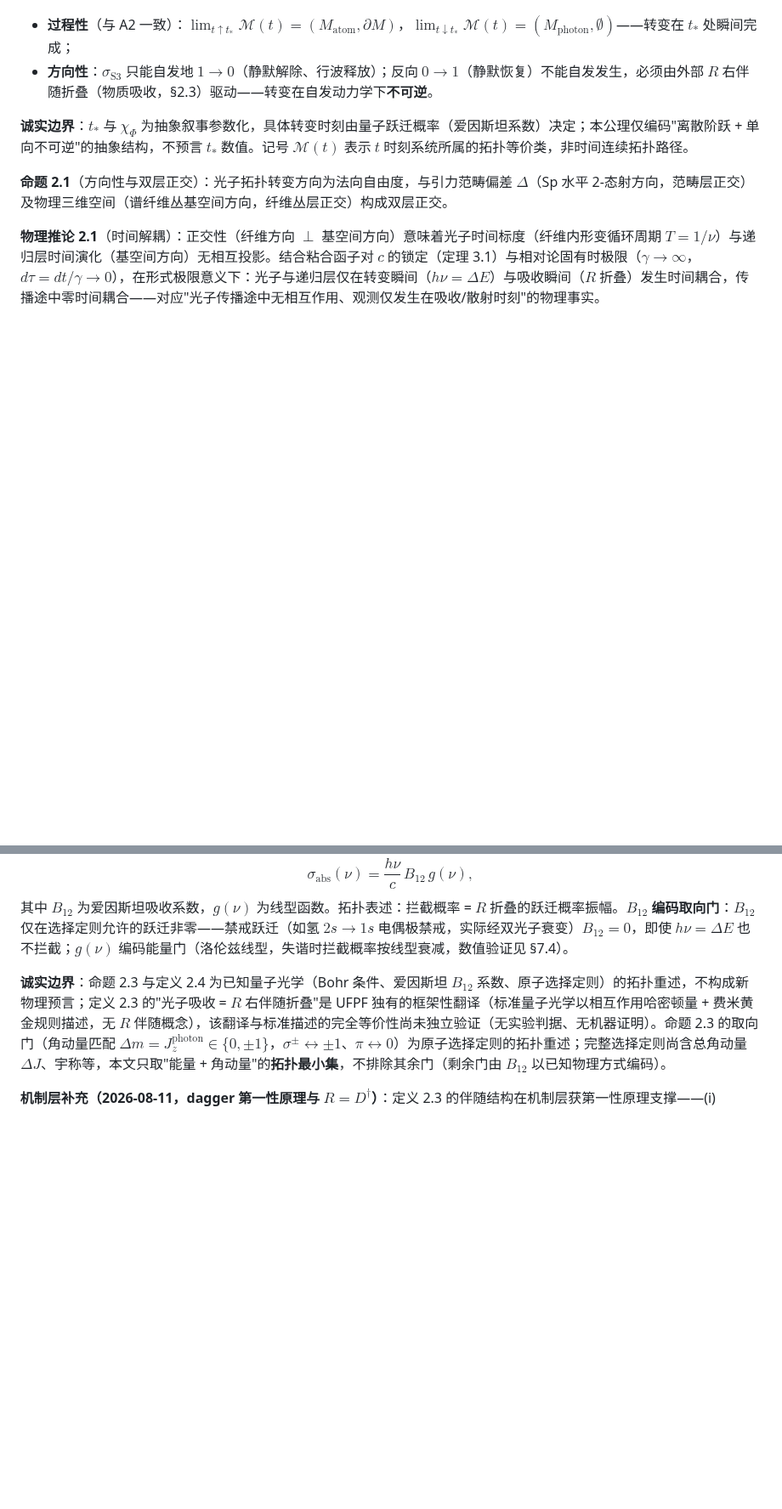
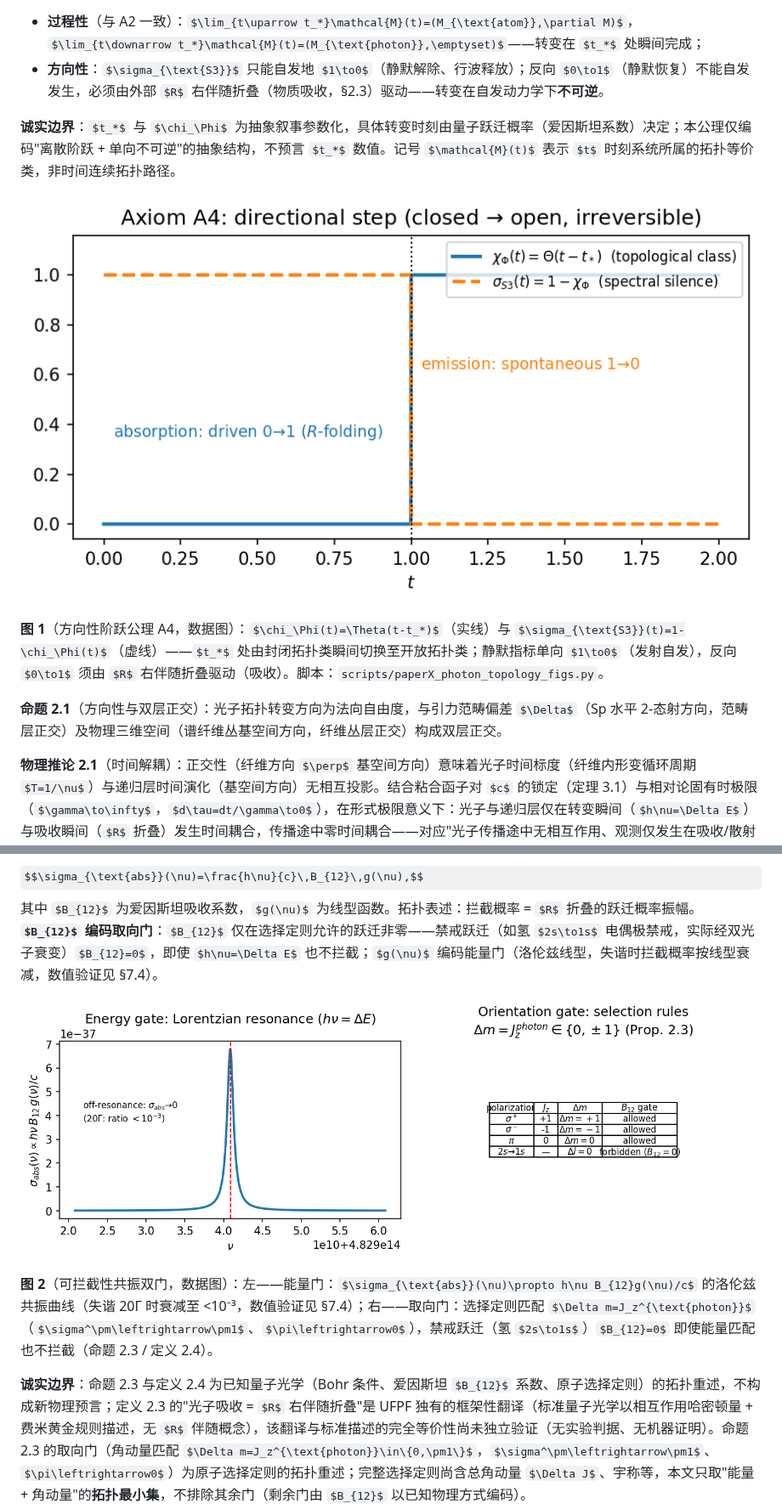
Before and after one commit to dpsnet/universal_fixed_point_framework, a Markdown page: universal_fixed_point_framework/paper/paper44_photon_topology.md, 2 parts joined by grey strips. Shown at 85% size. GitHub-like rendering; pictures changed too: universal_fixed_point_framework/figs/photon_fig1_directionality_step.png (added), universal_fixed_point_framework/figs/photon_fig2_resonance_dual_gate.png (added); some formulas as TeX source; blank space fills up the shorter version.

```diff
--- a/universal_fixed_point_framework/paper/paper44_photon_topology.md
+++ b/universal_fixed_point_framework/paper/paper44_photon_topology.md
@@ -114,6 +114,10 @@ $$\Phi_+: X \mapsto (X_{\text{low}},\langle\text{opened}\rangle),$$
 
 **诚实边界**：$t_*$ 与 $\chi_\Phi$ 为抽象叙事参数化，具体转变时刻由量子跃迁概率（爱因斯坦系数）决定；本公理仅编码"离散阶跃 + 单向不可逆"的抽象结构，不预言 $t_*$ 数值。记号 $\mathcal{M}(t)$ 表示 $t$ 时刻系统所属的拓扑等价类，非时间连续拓扑路径。
 
+![图 1：方向性阶跃公理 A4 —— χ_Φ(t) 与 σ_S3(t) 阶跃曲线](../figs/photon_fig1_directionality_step.png)
+
+**图 1**（方向性阶跃公理 A4，数据图）：$\chi_\Phi(t)=\Theta(t-t_*)$（实线）与 $\sigma_{\text{S3}}(t)=1-\chi_\Phi(t)$（虚线）——$t_*$ 处由封闭拓扑类瞬间切换至开放拓扑类；静默指标单向 $1\to0$（发射自发），反向 $0\to1$ 须由 $R$ 右伴随折叠驱动（吸收）。脚本：`scripts/paperX_photon_topology_figs.py`。
+
 **命题 2.1**（方向性与双层正交）：光子拓扑转变方向为法向自由度，与引力范畴偏差 $\Delta$（Sp 水平 2-态射方向，范畴层正交）及物理三维空间（谱纤维丛基空间方向，纤维丛层正交）构成双层正交。
 
 **物理推论 2.1**（时间解耦）：正交性（纤维方向 $\perp$ 基空间方向）意味着光子时间标度（纤维内形变循环周期 $T=1/\nu$）与递归层时间演化（基空间方向）无相互投影。结合粘合函子对 $c$ 的锁定（定理 3.1）与相对论固有时极限（$\gamma\to\infty$，$d\tau=dt/\gamma\to0$），在形式极限意义下：光子与递归层仅在转变瞬间（$h\nu=\Delta E$）与吸收瞬间（$R$ 折叠）发生时间耦合，传播途中零时间耦合——对应"光子传播途中无相互作用、观测仅发生在吸收/散射时刻"的物理事实。
@@ -137,6 +141,10 @@ $$h\nu_{\text{photon}}=E_j-E_i=\Delta E_{\text{atom}} \;\wedge\; \Delta m=m_j-m_
 **定义 2.4**（拦截概率 / 吸收截面）：满足命题 2.3 时，光子被拦截的概率由吸收截面描述：
 $$\sigma_{\text{abs}}(\nu)=\frac{h\nu}{c}\,B_{12}\,g(\nu),$$
 其中 $B_{12}$ 为爱因斯坦吸收系数，$g(\nu)$ 为线型函数。拓扑表述：拦截概率 = $R$ 折叠的跃迁概率振幅。**$B_{12}$ 编码取向门**：$B_{12}$ 仅在选择定则允许的跃迁非零——禁戒跃迁（如氢 $2s\to1s$ 电偶极禁戒，实际经双光子衰变）$B_{12}=0$，即使 $h\nu=\Delta E$ 也不拦截；$g(\nu)$ 编码能量门（洛伦兹线型，失谐时拦截概率按线型衰减，数值验证见 §7.4）。
+
+![图 2：可拦截性共振双门 —— 洛伦兹能量门曲线与选择定则取向门表](../figs/photon_fig2_resonance_dual_gate.png)
+
+**图 2**（可拦截性共振双门，数据图）：左——能量门：$\sigma_{\text{abs}}(\nu)\propto h\nu B_{12}g(\nu)/c$ 的洛伦兹共振曲线（失谐 20Γ 时衰减至 <10⁻³，数值验证见 §7.4）；右——取向门：选择定则匹配 $\Delta m=J_z^{\text{photon}}$（$\sigma^\pm\leftrightarrow\pm1$、$\pi\leftrightarrow0$），禁戒跃迁（氢 $2s\to1s$）$B_{12}=0$ 即使能量匹配也不拦截（命题 2.3 / 定义 2.4）。
 
 **诚实边界**：命题 2.3 与定义 2.4 为已知量子光学（Bohr 条件、爱因斯坦 $B_{12}$ 系数、原子选择定则）的拓扑重述，不构成新物理预言；定义 2.3 的"光子吸收 = $R$ 右伴随折叠"是 UFPF 独有的框架性翻译（标准量子光学以相互作用哈密顿量 + 费米黄金规则描述，无 $R$ 伴随概念），该翻译与标准描述的完全等价性尚未独立验证（无实验判据、无机器证明）。命题 2.3 的取向门（角动量匹配 $\Delta m=J_z^{\text{photon}}\in\{0,\pm1\}$，$\sigma^\pm\leftrightarrow\pm1$、$\pi\leftrightarrow0$）为原子选择定则的拓扑重述；完整选择定则尚含总角动量 $\Delta J$、宇称等，本文只取"能量 + 角动量"的**拓扑最小集**，不排除其余门（剩余门由 $B_{12}$ 以已知物理方式编码）。
 
```
Also changed, not shown: other parts of universal_fixed_point_framework/paper/paper44_photon_topology.md (+8 -0 lines), universal_fixed_point_framework/figs/photon_fig3_closure_direction_transition.png (added), universal_fixed_point_framework/figs/photon_fig4_helicity_winding.png (added), 2 other files.
